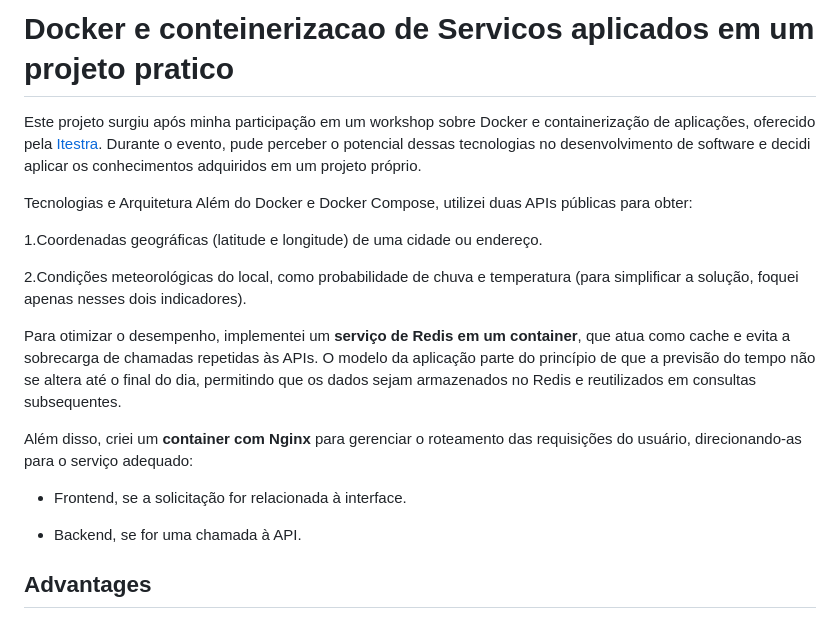
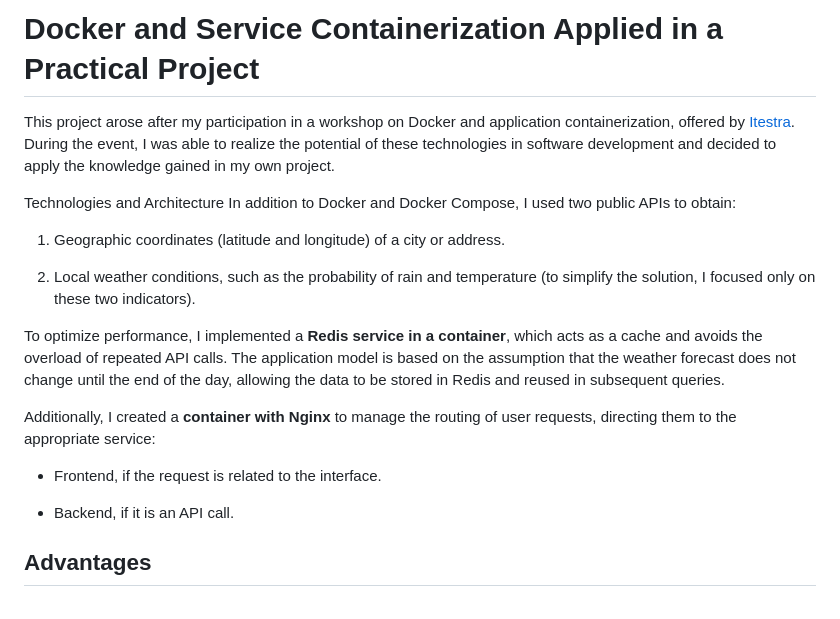
Before and after one commit to FrotaLucas/WheaterApi, a Markdown page: README.md, the part around the change. Drawn GitHub-style.

```diff
--- a/README.md
+++ b/README.md
@@ -1,21 +1,22 @@
-#  Docker e conteinerizacao de Servicos aplicados em um projeto pratico
+# Docker and Service Containerization Applied in a Practical Project
 
-Este projeto surgiu após minha participação em um workshop sobre Docker e containerização de aplicações, oferecido pela [Itestra](https://itestra.com/). Durante o evento, pude perceber o potencial dessas tecnologias no desenvolvimento de software e decidi aplicar os conhecimentos adquiridos em um projeto próprio.
+This project arose after my participation in a workshop on Docker and application containerization, offered by [Itestra](https://itestra.com/). During the event, I was able to realize the potential of these technologies in software development and decided to apply the knowledge gained in my own project.
 
-Tecnologias e Arquitetura
-Além do Docker e Docker Compose, utilizei duas APIs públicas para obter:
+Technologies and Architecture
+In addition to Docker and Docker Compose, I used two public APIs to obtain:
 
-1.Coordenadas geográficas (latitude e longitude) de uma cidade ou endereço.
+1. Geographic coordinates (latitude and longitude) of a city or address.
 
-2.Condições meteorológicas do local, como probabilidade de chuva e temperatura (para simplificar a solução, foquei apenas nesses dois indicadores).
+2. Local weather conditions, such as the probability of rain and temperature (to simplify the solution, I focused only on these two indicators).
 
-Para otimizar o desempenho, implementei um **serviço de Redis em um container**, que atua como cache e evita a sobrecarga de chamadas repetidas às APIs. O modelo da aplicação parte do princípio de que a previsão do tempo não se altera até o final do dia, permitindo que os dados sejam armazenados no Redis e reutilizados em consultas subsequentes.
+To optimize performance, I implemented a **Redis service in a container**, which acts as a cache and avoids the overload of repeated API calls. The application model is based on the assumption that the weather forecast does not change until the end of the day, allowing the data to be stored in Redis and reused in subsequent queries.
 
-Além disso, criei um **container com Nginx** para gerenciar o roteamento das requisições do usuário, direcionando-as para o serviço adequado:
+Additionally, I created a **container with Nginx** to manage the routing of user requests, directing them to the appropriate service:
 
-- Frontend, se a solicitação for relacionada à interface.
+- Frontend, if the request is related to the interface.
 
-- Backend, se for uma chamada à API.
+- Backend, if it is an API call.
+
 
 ## Advantages
 - Escalabilidade: A containerização facilita a implantação e o gerenciamento dos serviços.
```
